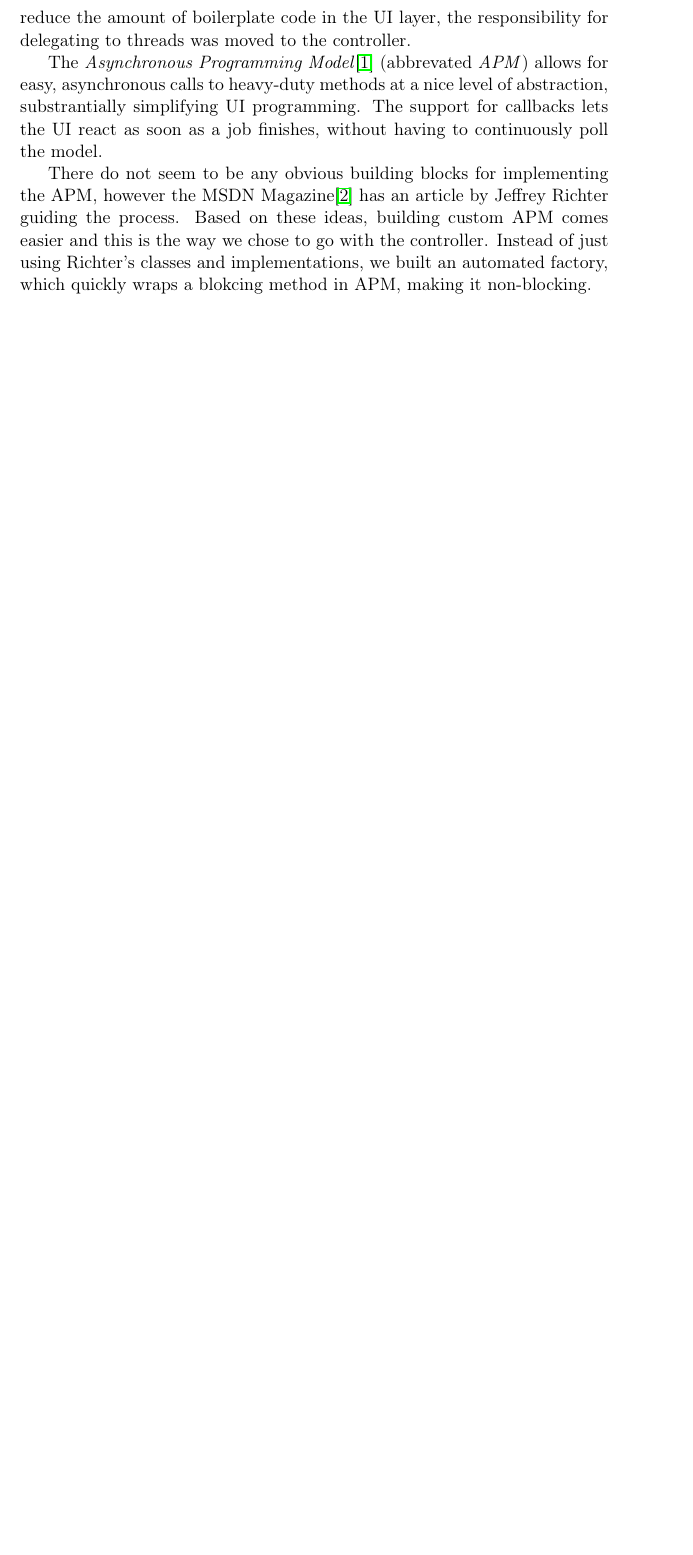
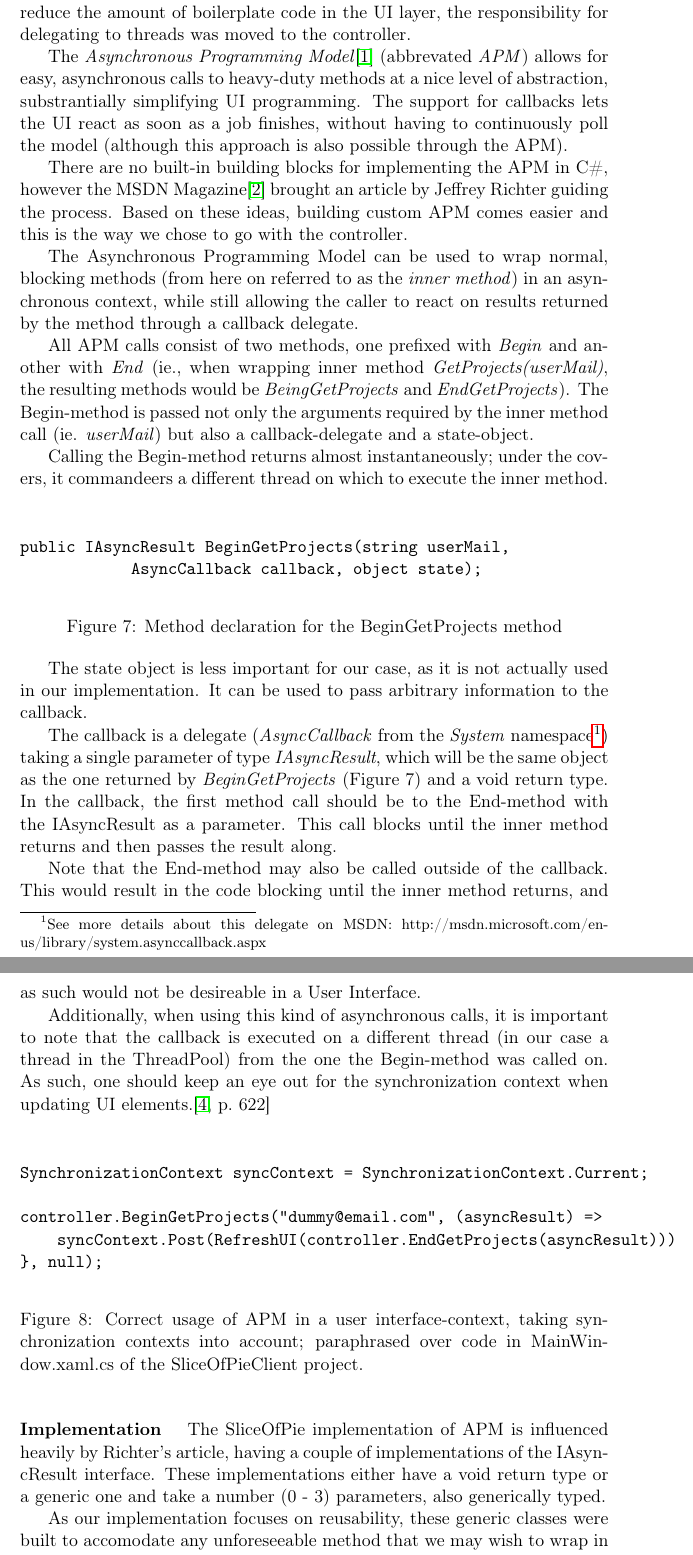
Before and after one commit to czepluch/SliceOfPie, a LaTeX document (report/report.tex, which reads report/Software_design/APM.tex): part of page 16 of 53 before the commit and two parts of pages 16 and 17 of 54 after it, the two joined at a grey line, cut so that both start at the same text, the shorter picture padded with empty space. Compiled offline with pdfLaTeX.

Commit message:
APM; Singleton Added section for Singleton Controller Rewrote most of the section on the APM pattern

```diff
--- a/report/Software_design/APM.tex
+++ b/report/Software_design/APM.tex
@@ -2,9 +2,76 @@
 \label{sec:APM}
 
-For a desktop UI to be repsonsive, it is important that heavy loads are moved away from the UI thread. There are several possible ways of doing this: threading, abstracting to using tasks, or asynchronous methods. To reduce the amount of boilerplate code in the UI layer, the responsibility for delegating to threads was moved to the controller.
+For a desktop UI to be repsonsive, it is important that heavy loads are moved away from the UI thread.
+There are several possible ways of doing this: threading, abstracting to using tasks, or asynchronous
+methods. To reduce the amount of boilerplate code in the UI layer, the responsibility for delegating
+to threads was moved to the controller.
 
-The \emph{Asynchronous Programming Model}\cite{msdnAPMdoc} (abbrevated \emph{APM}) allows for easy, asynchronous calls to heavy-duty methods at a nice level of abstraction, substrantially simplifying UI programming. The support for callbacks lets the UI react as soon as a job finishes, without having to continuously poll the model.
+The \emph{Asynchronous Programming Model}\cite{msdnAPMdoc} (abbrevated \emph{APM}) allows for easy,
+asynchronous calls to heavy-duty methods at a nice level of abstraction, substrantially simplifying UI
+programming. The support for callbacks lets the UI react as soon as a job finishes, without having to
+continuously poll the model (although this approach is also possible through the APM).
 
-There do not seem to be any obvious building blocks for implementing the APM, however the MSDN Magazine\cite{richtermsdn0307} has an article by Jeffrey Richter guiding the process. Based on these ideas, building custom APM comes easier and this is the way we chose to go with the controller. Instead of just using Richter's classes and implementations, we built an automated factory, which quickly wraps a blokcing method in APM, making it non-blocking.
+There are no built-in building blocks for implementing the APM in C\#, however the MSDN Magazine\cite{richtermsdn0307}
+brought an article by Jeffrey Richter guiding the process. Based on these ideas, building custom APM comes easier and
+this is the way we chose to go with the controller.
 
-Another advantage with the APM pattern is that it is nicely supported by the \emph{Task Parallel Library}\cite[p.~656]{Griffiths2010} (TPL), allowing for them to be used in a simple interface with great concurrency and error-handling support.
+The Asynchronous Programming Model can be used to wrap normal, blocking methods (from here on referred to as
+the \emph{inner method}) in an asynchronous context, while still allowing the caller to react on results
+returned by the method through a callback delegate.
+
+All APM calls consist of two methods, one prefixed with \emph{Begin} and another with \emph{End} (ie.,
+when wrapping inner method \emph{GetProjects(userMail)}, the resulting methods would be \emph{BeingGetProjects}
+and \emph{EndGetProjects}). The Begin-method is passed not only the arguments required by the inner method call
+(ie. \emph{userMail}) but also a callback-delegate and a state-object.
+
+Calling the Begin-method returns almost instantaneously; under the covers, it commandeers a different thread
+on which to execute the inner method.
+
+\begin{figure}[hbt]
+    \begin{verbatim}
+
+
+public IAsyncResult BeginGetProjects(string userMail,
+            AsyncCallback callback, object state);\end{verbatim}
+    \caption{Method declaration for the BeginGetProjects method}
+    \label{fig:begingetprojectscode}
+\end{figure}
+
+The state object is less important for our case, as it is not actually used in our implementation. It can be used
+to pass arbitrary information to the callback.
+
+The callback is a delegate (\emph{AsyncCallback} from the \emph{System} namespace\footnote{See more details about this delegate on MSDN: http://msdn.microsoft.com/en-us/library/system.asynccallback.aspx})
+taking a single parameter of type \emph{IAsyncResult}, which will be the same object as the one
+returned by \emph{BeginGetProjects} (Figure \ref{fig:begingetprojectscode}) and a void return type.
+In the callback, the first method call should be to the End-method with the IAsyncResult
+as a parameter. This call blocks until the inner method returns and then passes the result along.
+
+Note that the End-method may also be called outside of the callback. This would result in the code
+blocking until the inner method returns, and as such would not be desireable in a User Interface.
+
+Additionally, when using this kind of asynchronous calls, it is important to note that the callback
+is executed on a different thread (in our case a thread in the ThreadPool) from the one the Begin-method
+was called on. As such, one should keep an eye out for the synchronization context when updating UI
+elements.\cite[p.~622]{Griffiths2010}
+
+\begin{figure}[hbt]
+    \begin{verbatim}
+
+
+SynchronizationContext syncContext = SynchronizationContext.Current;
+
+controller.BeginGetProjects("dummy@email.com", (asyncResult) =>
+    syncContext.Post(RefreshUI(controller.EndGetProjects(asyncResult)))
+}, null);\end{verbatim}
+    \caption{Correct usage of APM in a user interface-context, taking synchronization contexts into account; paraphrased over code in MainWindow.xaml.cs of the SliceOfPieClient project.}
+    \label{fig:apmuserinterfacecode}
+\end{figure}
+
+\paragraph{Implementation}
+
+The SliceOfPie implementation of APM is influenced heavily by Richter's article, having a couple of
+implementations of the IAsyncResult interface. These implementations either have a void return type
+or a generic one and take a number (0 - 3) parameters, also generically typed.
+
+As our implementation focuses on reusability, these generic classes were built to accomodate any
+unforeseeable method that we may wish to wrap in this pattern.
```
Also changed, not shown: report/Software_design/design_patterns.tex (+2 -0 lines), report/Software_design/singleton-controller.tex (added, +1 -0 lines), report/Software_design/APM.tex (11 more changed lines).
